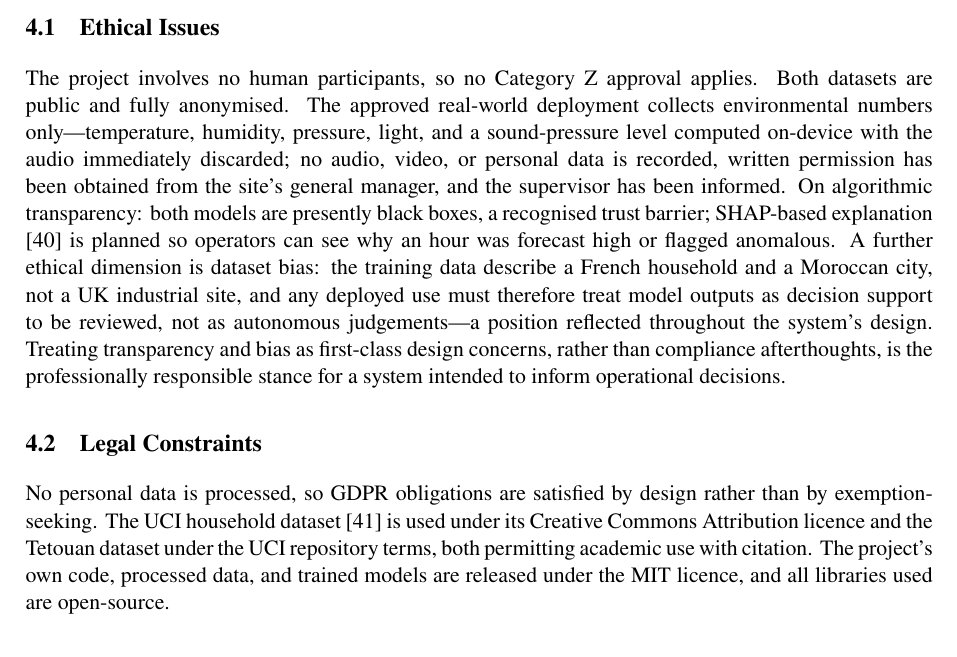
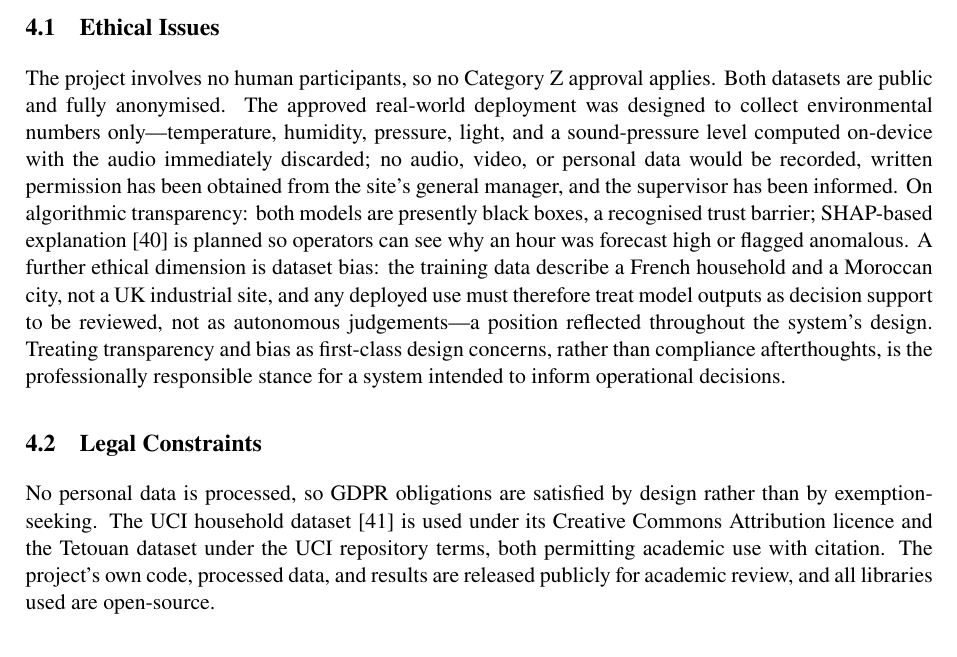
Before and after one commit to S1122A/SmartGrid-Dissertation, a LaTeX document (docs/Supporting_material.tex): part of page 31 of 38, cut so that both start at the same text. Compiled offline with pdfLaTeX.

Commit message:
Fix license line

```diff
--- a/docs/Supporting_material.tex
+++ b/docs/Supporting_material.tex
@@ -997,10 +997,10 @@ in Section~4.
 \subsection{Ethical Issues}
 The project involves no human participants, so no Category~Z approval applies.
 Both datasets are public and fully anonymised. The approved real-world
-deployment collects environmental numbers only---temperature, humidity,
-pressure, light, and a sound-pressure level computed on-device with the audio
-immediately discarded; no audio, video, or personal data is recorded, written
-permission has been obtained from the site's general manager, and the supervisor
+deployment was designed to collect environmental numbers only---temperature,
+humidity, pressure, light, and a sound-pressure level computed on-device with
+the audio immediately discarded; no audio, video, or personal data would be
+recorded, written permission has been obtained from the site's general manager, and the supervisor
 has been informed. On algorithmic transparency: both models are presently black
 boxes, a recognised trust barrier; SHAP-based explanation
 \cite{lundberg2017unified} is planned so operators can see why an hour was
@@ -1015,9 +1015,8 @@ No personal data is processed, so GDPR obligations are satisfied by design
 rather than by exemption-seeking. The UCI household dataset
 \cite{hebrail2012individual} is used under its Creative Commons Attribution
 licence and the Tetouan dataset under the UCI repository terms, both permitting
-academic use with citation. The project's own code, processed data, and trained
-models are released under the MIT licence, and all libraries used are
-open-source.
+academic use with citation. The project's own code, processed data, and results are released publicly for
+academic review, and all libraries used are open-source.
 
 \subsection{Social Impact}
 The intended impact is distributive: bringing monitoring, forecasting, and
```
